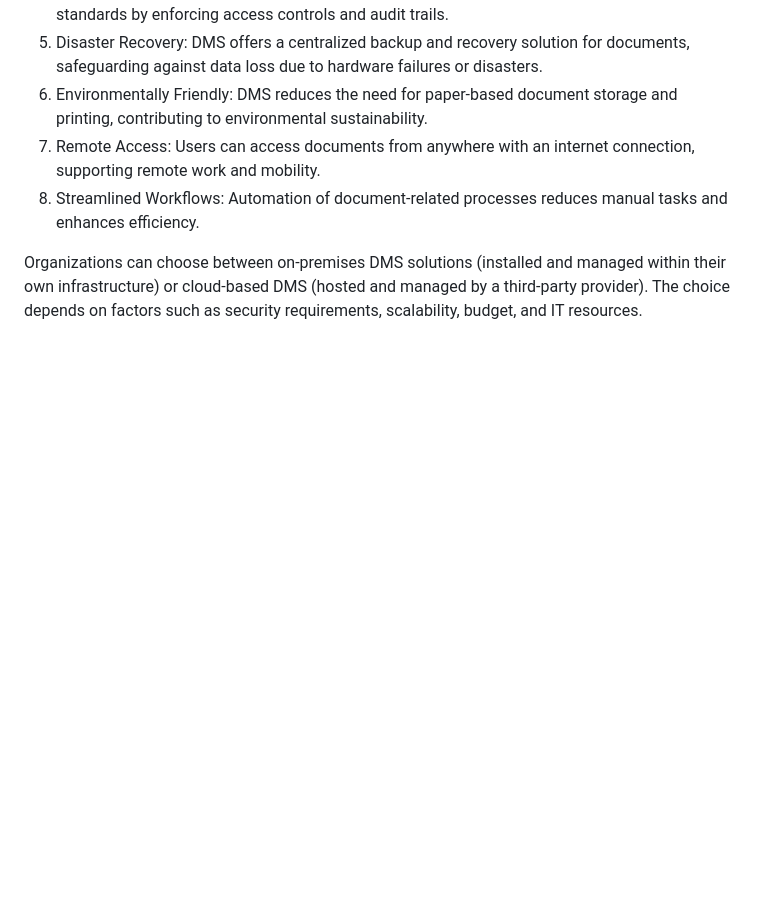
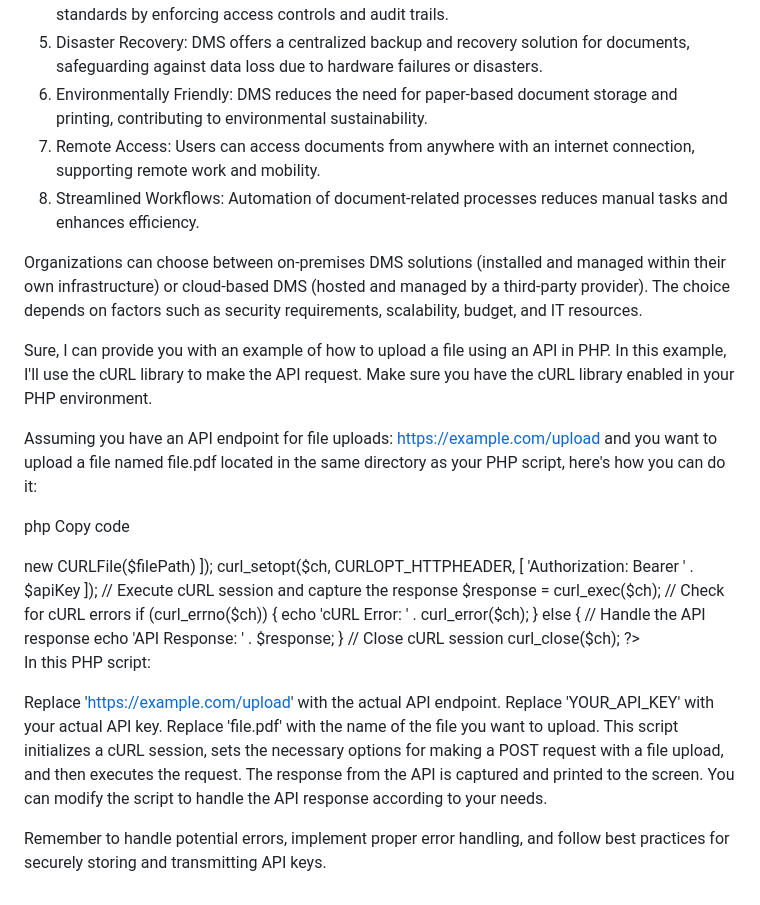
Before and after one commit to cpjeslot/File-Management-System, a Markdown page: README.md, the part around the change. GitHub-like rendering; blank space fills up the shorter version.

```diff
--- a/README.md
+++ b/README.md
@@ -27,3 +27,53 @@ Benefits of a Document Management System:
 8. Streamlined Workflows: Automation of document-related processes reduces manual tasks and enhances efficiency.
 
 Organizations can choose between on-premises DMS solutions (installed and managed within their own infrastructure) or cloud-based DMS (hosted and managed by a third-party provider). The choice depends on factors such as security requirements, scalability, budget, and IT resources.
+
+Sure, I can provide you with an example of how to upload a file using an API in PHP. In this example, I'll use the cURL library to make the API request. Make sure you have the cURL library enabled in your PHP environment.
+
+Assuming you have an API endpoint for file uploads: https://example.com/upload and you want to upload a file named file.pdf located in the same directory as your PHP script, here's how you can do it:
+
+php
+Copy code
+<?php
+
+$apiEndpoint = 'https://example.com/upload';
+$apiKey = 'YOUR_API_KEY';
+$filePath = 'file.pdf';
+
+// Initialize cURL session
+$ch = curl_init();
+
+// Set cURL options
+curl_setopt($ch, CURLOPT_URL, $apiEndpoint);
+curl_setopt($ch, CURLOPT_RETURNTRANSFER, 1);
+curl_setopt($ch, CURLOPT_POST, 1);
+curl_setopt($ch, CURLOPT_POSTFIELDS, [
+    'file' => new CURLFile($filePath)
+]);
+curl_setopt($ch, CURLOPT_HTTPHEADER, [
+    'Authorization: Bearer ' . $apiKey
+]);
+
+// Execute cURL session and capture the response
+$response = curl_exec($ch);
+
+// Check for cURL errors
+if (curl_errno($ch)) {
+    echo 'cURL Error: ' . curl_error($ch);
+} else {
+    // Handle the API response
+    echo 'API Response: ' . $response;
+}
+
+// Close cURL session
+curl_close($ch);
+
+?>
+In this PHP script:
+
+Replace 'https://example.com/upload' with the actual API endpoint.
+Replace 'YOUR_API_KEY' with your actual API key.
+Replace 'file.pdf' with the name of the file you want to upload.
+This script initializes a cURL session, sets the necessary options for making a POST request with a file upload, and then executes the request. The response from the API is captured and printed to the screen. You can modify the script to handle the API response according to your needs.
+
+Remember to handle potential errors, implement proper error handling, and follow best practices for securely storing and transmitting API keys.
```
